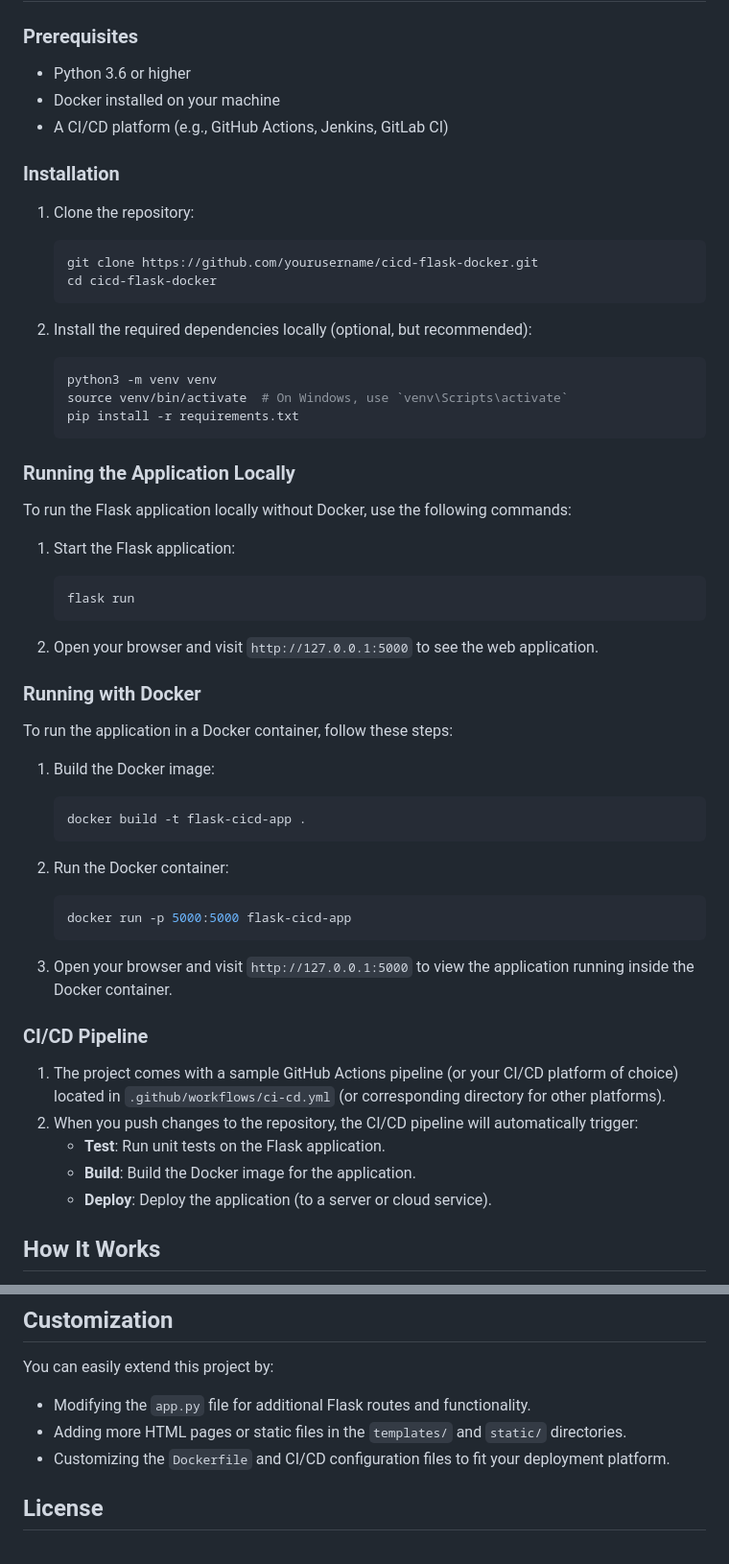
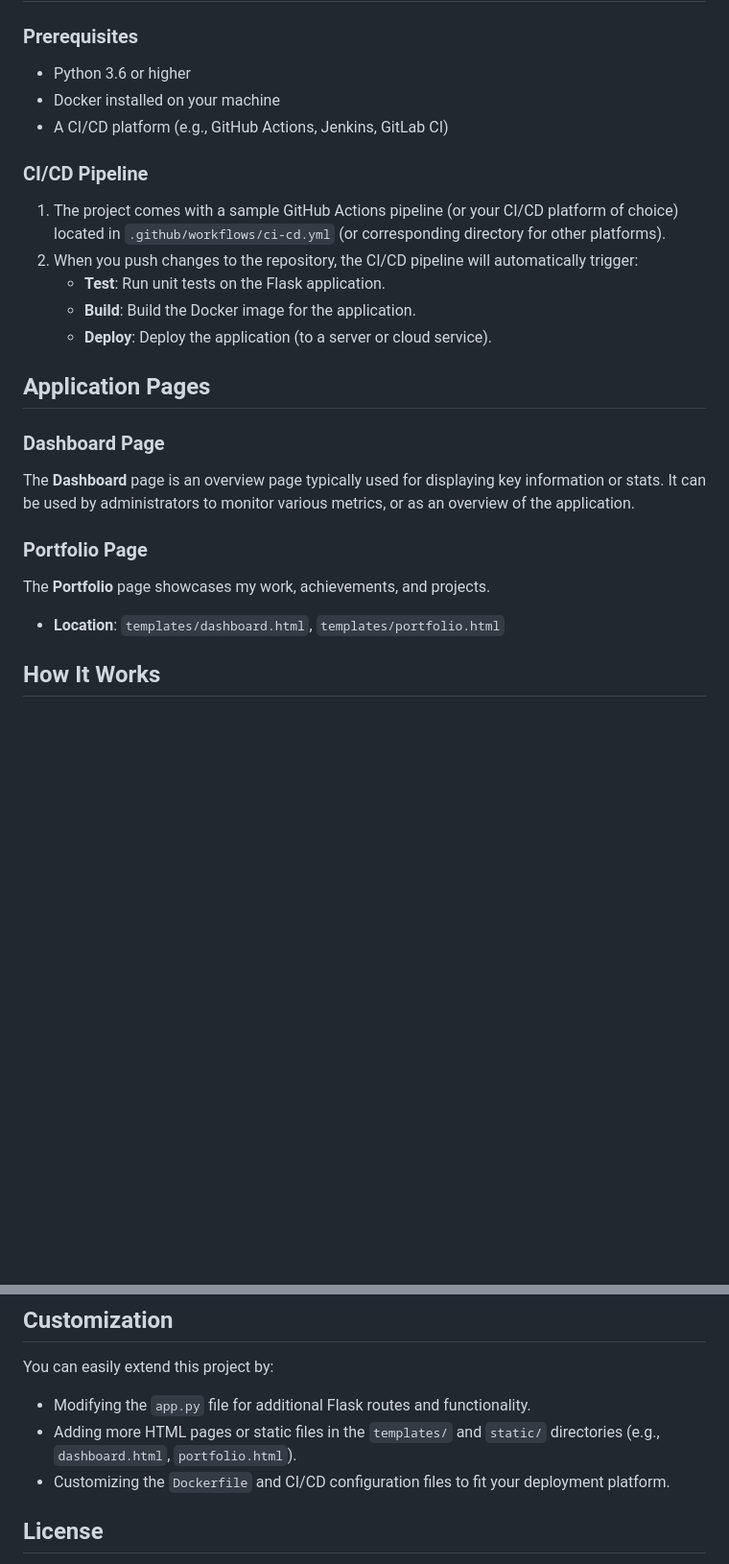
Before and after one commit to nolunchbreaks/CI-CD-project, a Markdown page: README.md, 2 parts joined by grey strips. Shown at 96% size. Drawn GitHub-style; blank space fills up the shorter version.

````diff
--- a/README.md
+++ b/README.md
@@ -34,53 +35,6 @@ The project integrates:
 - Docker installed on your machine
 - A CI/CD platform (e.g., GitHub Actions, Jenkins, GitLab CI)
 
-### Installation
-
-1. Clone the repository:
-
-    ```bash
-    git clone https://github.com/yourusername/cicd-flask-docker.git
-    cd cicd-flask-docker
-    ```
-
-2. Install the required dependencies locally (optional, but recommended):
-
-    ```bash
-    python3 -m venv venv
-    source venv/bin/activate  # On Windows, use `venv\Scripts\activate`
-    pip install -r requirements.txt
-    ```
-
-### Running the Application Locally
-
-To run the Flask application locally without Docker, use the following commands:
-
-1. Start the Flask application:
-
-    ```bash
-    flask run
-    ```
-
-2. Open your browser and visit `http://127.0.0.1:5000` to see the web application.
-
-### Running with Docker
-
-To run the application in a Docker container, follow these steps:
-
-1. Build the Docker image:
-
-    ```bash
-    docker build -t flask-cicd-app .
-    ```
-
-2. Run the Docker container:
-
-    ```bash
-    docker run -p 5000:5000 flask-cicd-app
-    ```
-
-3. Open your browser and visit `http://127.0.0.1:5000` to view the application running inside the Docker container.
-
 ### CI/CD Pipeline
 
 1. The project comes with a sample GitHub Actions pipeline (or your CI/CD platform of choice) located in `.github/workflows/ci-cd.yml` (or corresponding directory for other platforms).
@@ -88,6 +42,18 @@ To run the application in a Docker container, follow these steps:
     - **Test**: Run unit tests on the Flask application.
     - **Build**: Build the Docker image for the application.
     - **Deploy**: Deploy the application (to a server or cloud service).
+
+## Application Pages
+
+### Dashboard Page
+
+The **Dashboard** page is an overview page typically used for displaying key information or stats. It can be used by administrators to monitor various metrics, or as an overview of the application.
+
+### Portfolio Page
+
+The **Portfolio** page showcases my  work, achievements, and projects.
+
+- **Location**: `templates/dashboard.html`, `templates/portfolio.html`
 
 ## How It Works
 
@@ -99,7 +65,7 @@ To run the application in a Docker container, follow these steps:
 
 You can easily extend this project by:
 - Modifying the `app.py` file for additional Flask routes and functionality.
-- Adding more HTML pages or static files in the `templates/` and `static/` directories.
+- Adding more HTML pages or static files in the `templates/` and `static/` directories (e.g., `dashboard.html`, `portfolio.html`).
 - Customizing the `Dockerfile` and CI/CD configuration files to fit your deployment platform.
 
 ## License
````
Also changed, not shown: other parts of README.md (+7 -6 lines).
